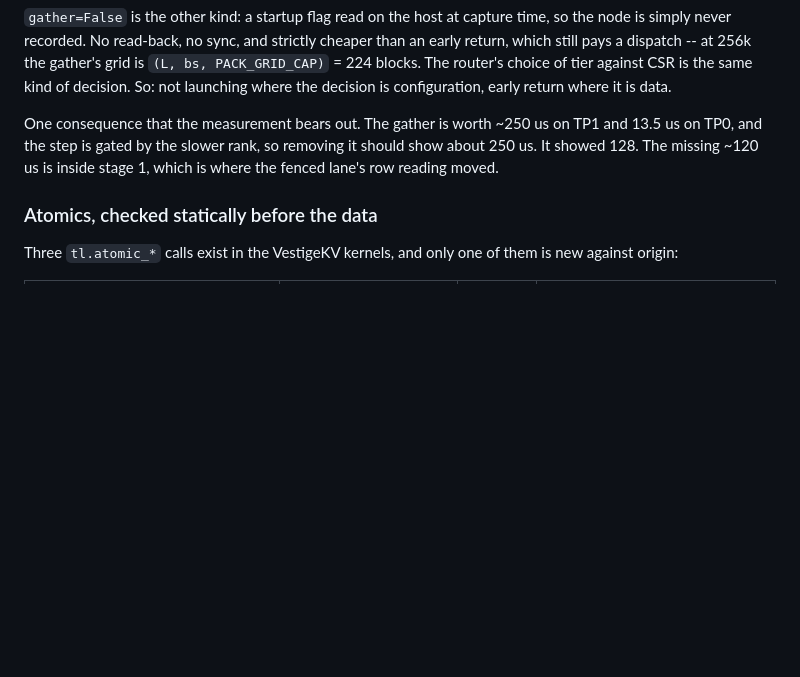
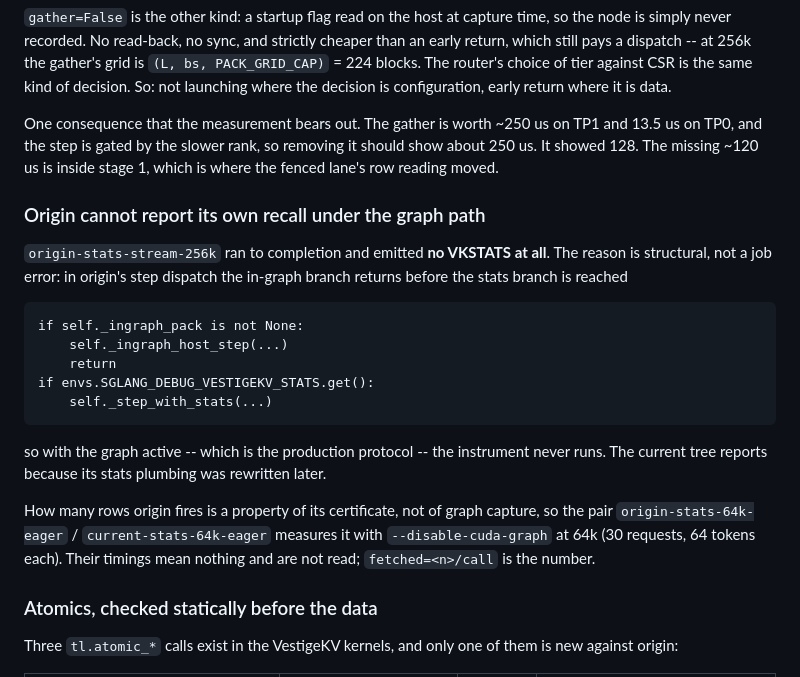
Before and after one commit to fan-wenjie/vestigekv, a Markdown page: mexp/kimi/perf_audit_origin_vs_current.md, the part around the change. GitHub-like rendering; blank space fills up the shorter version.

Commit message:
Origin's stats never run under the graph, so measure its recall eagerly
origin-stats-stream-256k emitted no VKSTATS: origin's in-graph branch
returns before its stats branch, so the instrument cannot run under the
production protocol. How many rows its certificate fires does not depend
on graph capture, so the eager pair at 64k answers it instead.

Co-Authored-By: Claude Fable 5.1 <noreply@anthropic.com>

```diff
--- a/mexp/kimi/perf_audit_origin_vs_current.md
+++ b/mexp/kimi/perf_audit_origin_vs_current.md
@@ -482,6 +482,27 @@ TP1 and 13.5 us on TP0, and the step is gated by the slower rank, so removing
 it should show about 250 us. It showed 128. The missing ~120 us is inside
 stage 1, which is where the fenced lane's row reading moved.
 
+### Origin cannot report its own recall under the graph path
+
+`origin-stats-stream-256k` ran to completion and emitted **no VKSTATS at all**.
+The reason is structural, not a job error: in origin's step dispatch the
+in-graph branch returns before the stats branch is reached
+
+    if self._ingraph_pack is not None:
+        self._ingraph_host_step(...)
+        return
+    if envs.SGLANG_DEBUG_VESTIGEKV_STATS.get():
+        self._step_with_stats(...)
+
+so with the graph active -- which is the production protocol -- the instrument
+never runs. The current tree reports because its stats plumbing was rewritten
+later.
+
+How many rows origin fires is a property of its certificate, not of graph
+capture, so the pair `origin-stats-64k-eager` / `current-stats-64k-eager`
+measures it with `--disable-cuda-graph` at 64k (30 requests, 64 tokens each).
+Their timings mean nothing and are not read; `fetched=<n>/call` is the number.
+
 ### Atomics, checked statically before the data
 
 Three `tl.atomic_*` calls exist in the VestigeKV kernels, and only one of them
```
Also changed, not shown: README.md (+8 -0 lines).
